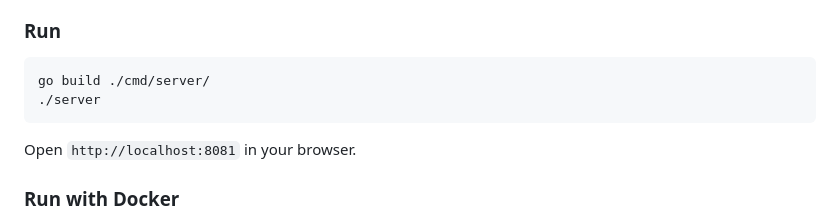
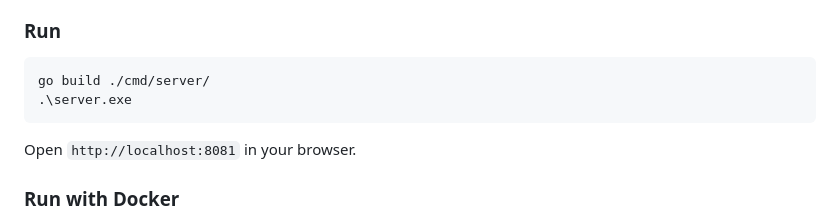
Before and after one commit to NguyenIslandBoy/adfree-music-stream, a Markdown page: README.md, the part around the change. GitHub-like rendering.

Commit message:
Update server execution command for Windows

````diff
--- a/README.md
+++ b/README.md
@@ -124,7 +124,7 @@ DB_PATH=playlist.db
 
 ```bash
 go build ./cmd/server/
-./server
+.\server.exe
 ```
 
 Open `http://localhost:8081` in your browser.
````
